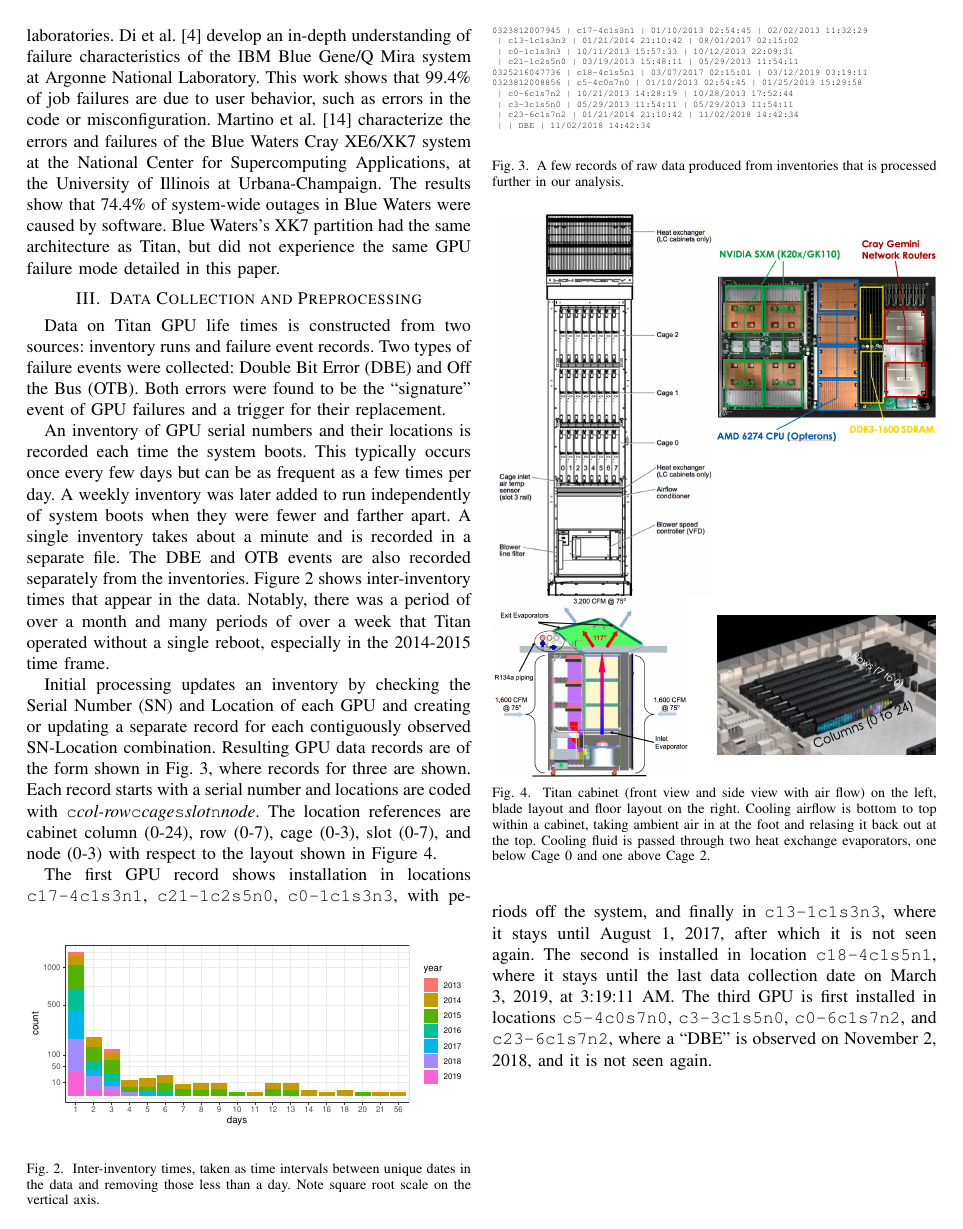
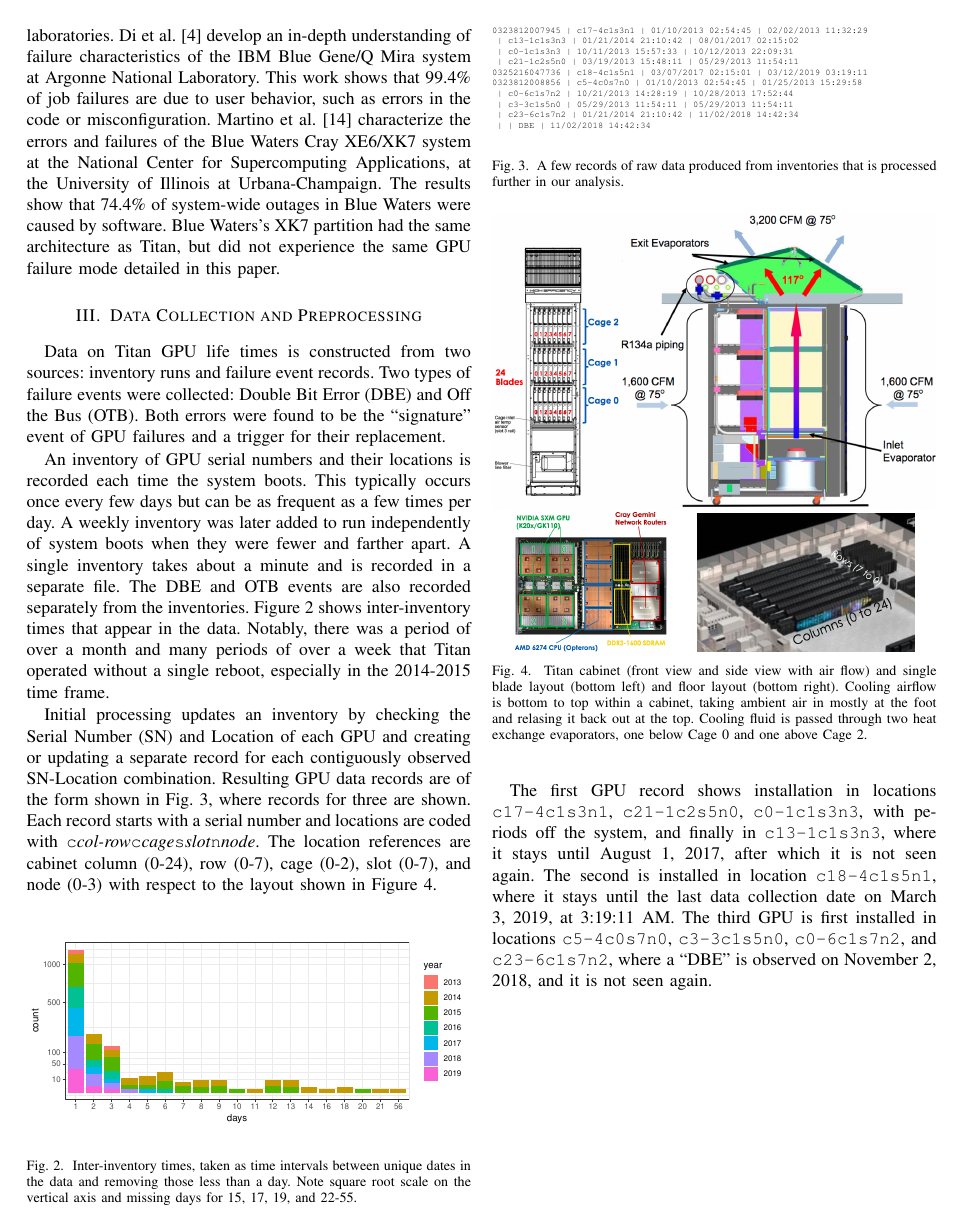
Before and after one commit to olcf/TitanGPULife, a LaTeX paper (main.tex, which reads dataprep.tex): page 3 of 11. Compiled offline with pdfLaTeX; a missing font is replaced by an installed copy or a similar font; a LaTeX package or settings file that is missing is left out.

Commit message:
cabinet fig

```diff
--- a/dataprep.tex
+++ b/dataprep.tex
@@ -24,7 +24,8 @@ inter-inventory times that appear in the data.
   \end{center}
   \caption{Inter-inventory times, taken as time intervals between
     unique dates in the data and removing those less than a day. Note
-    square root scale on the vertical axis.}
+    square root scale on the vertical axis and missing days for 15,
+    17, 19, and 22-55.}
   \label{fig:inventory}
 \end{figure}
 Notably, there was a period of over a month and many periods of over a
@@ -58,27 +59,25 @@ Fig.~\ref{fig:dataraw},
 where records for three are shown. Each record starts
 with a serial number and locations are coded with {\tt c{\it
     col-row}c{\it cage}s{\it slot}n{\it node}}. The location
-references are cabinet column (0-24), row (0-7), cage (0-3), slot
+references are cabinet column (0-24), row (0-7), cage (0-2), slot
 (0-7), and node (0-3) with respect to the layout shown in
 Figure~\ref{fig:layout}.
 \begin{figure}
   \centering
+  \includegraphics[width=\columnwidth]{figs/TitanCabinet.png}
+  \begin{minipage}{0.35\columnwidth}
+    \includegraphics[width=\columnwidth]{figs/TitanBlade.png}
+  \end{minipage}
+  \hfil
   \begin{minipage}{0.49\columnwidth}
-    \includegraphics[width=\columnwidth]{figs/TitanCabinet.png}
-    \includegraphics[width=0.9\columnwidth]{figs/TitanCabinetSide.png}
-  \end{minipage}
-  \begin{minipage}{0.49\columnwidth}
-    \includegraphics[width=\columnwidth]{figs/TitanBlade.png}
-
-    \vspace{0.8\columnwidth}
     \includegraphics[width=\columnwidth]{figs/TitanLayout.png}
   \end{minipage}
-  \caption{Titan cabinet (front view and side view with air flow) on
-    the left, blade layout and floor layout on the right. Cooling
-    airflow is bottom to top within a cabinet, taking ambient air in
-    at the foot and relasing it back out at the top. Cooling fluid is
-    passed through two heat exchange evaporators, one below Cage 0 and
-    one above Cage 2.}
+  \caption{Titan cabinet (front view and side view with air flow) and
+    single blade layout (bottom left) and floor layout (bottom
+    right). Cooling airflow is bottom to top within a cabinet, taking
+    ambient air in mostly at the foot and relasing it back out at the
+    top. Cooling fluid is passed through two heat exchange
+    evaporators, one below Cage 0 and one above Cage 2.}
   \label{fig:layout}
 \end{figure}
 
```
Also changed, not shown: reviews/pap537.md (+7 -3 lines), figs/TitanBlade.png, figs/TitanCabinet.png, figs/TitanCabinetSide.png (deleted).
